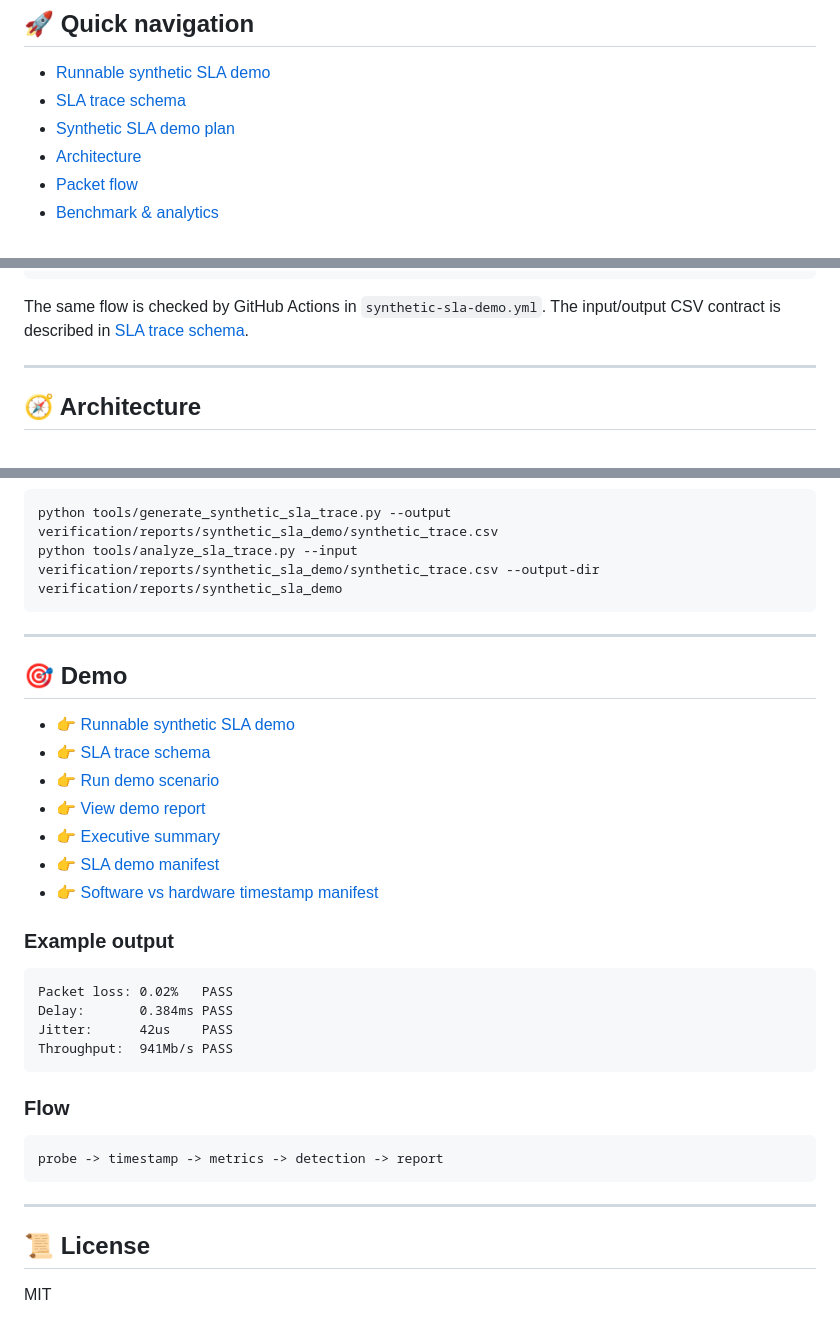
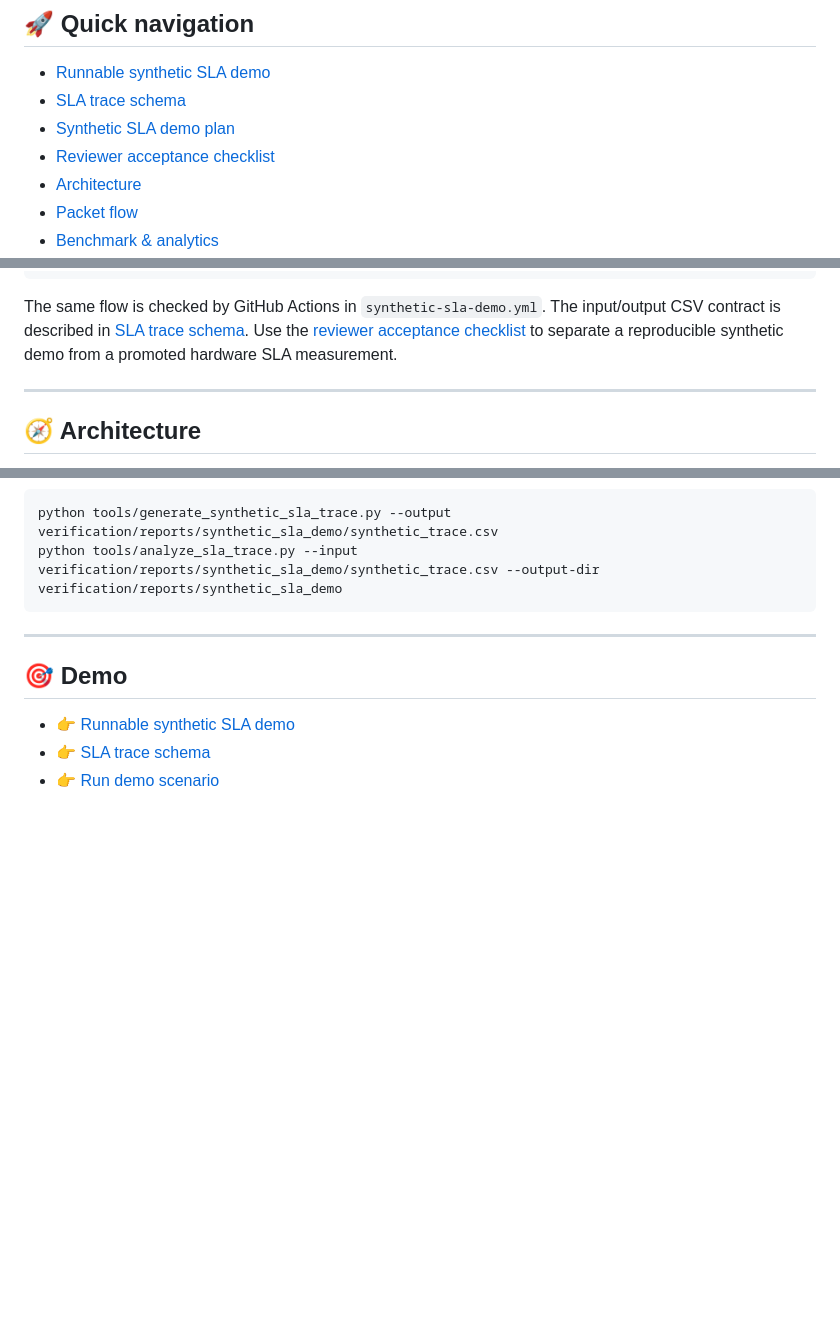
Before and after one commit to Lay007/network-quality-assessment, a Markdown page: README.md, 3 parts joined by grey strips. Drawn GitHub-style; blank space fills up the shorter version.

Commit message:
Link reviewer acceptance checklist

````diff
--- a/README.md
+++ b/README.md
@@ -36,6 +36,7 @@ Use FPGA/SFP datapath timestamping with custom SLA probe packets.
 - [Runnable synthetic SLA demo](docs/synthetic-sla-demo.md)
 - [SLA trace schema](docs/sla-trace-schema.md)
 - [Synthetic SLA demo plan](docs/synthetic-sla-demo-plan.md)
+- [Reviewer acceptance checklist](docs/reviewer-acceptance-checklist.md)
 - [Architecture](#-architecture)
 - [Packet flow](#-packet-flow)
 - [Benchmark & analytics](#-benchmark--analytics)
@@ -80,7 +81,7 @@ verification/reports/synthetic_sla_demo/
 └─ packet_loss_timeline.svg
 ```
 
-The same flow is checked by GitHub Actions in `synthetic-sla-demo.yml`. The input/output CSV contract is described in [SLA trace schema](docs/sla-trace-schema.md).
+The same flow is checked by GitHub Actions in `synthetic-sla-demo.yml`. The input/output CSV contract is described in [SLA trace schema](docs/sla-trace-schema.md). Use the [reviewer acceptance checklist](docs/reviewer-acceptance-checklist.md) to separate a reproducible synthetic demo from a promoted hardware SLA measurement.
 
 ---
 
@@ -218,28 +219,3 @@ python tools/analyze_sla_trace.py --input verification/reports/synthetic_sla_dem
 - 👉 [Runnable synthetic SLA demo](docs/synthetic-sla-demo.md)
 - 👉 [SLA trace schema](docs/sla-trace-schema.md)
 - 👉 [Run demo scenario](examples/demo/README.md)
-- 👉 [View demo report](examples/demo/report.md)
-- 👉 [Executive summary](examples/demo/executive-summary.md)
-- 👉 [SLA demo manifest](experiments/sla_demo.yaml)
-- 👉 [Software vs hardware timestamp manifest](experiments/software_vs_hardware_timestamp.yaml)
-
-### Example output
-
-```text
-Packet loss: 0.02%   PASS
-Delay:       0.384ms PASS
-Jitter:      42us    PASS
-Throughput:  941Mb/s PASS
-```
-
-### Flow
-
-```text
-probe -> timestamp -> metrics -> detection -> report
-```
-
----
-
-## 📜 License
-
-MIT
````
